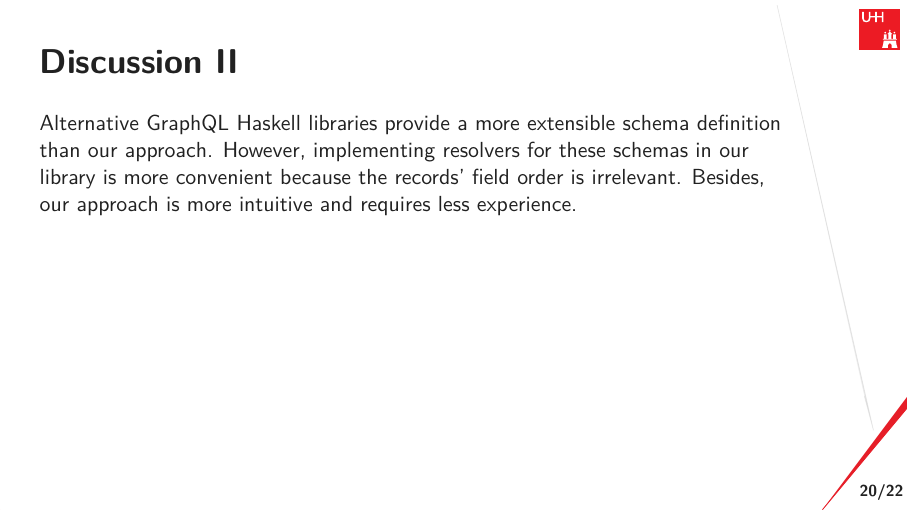
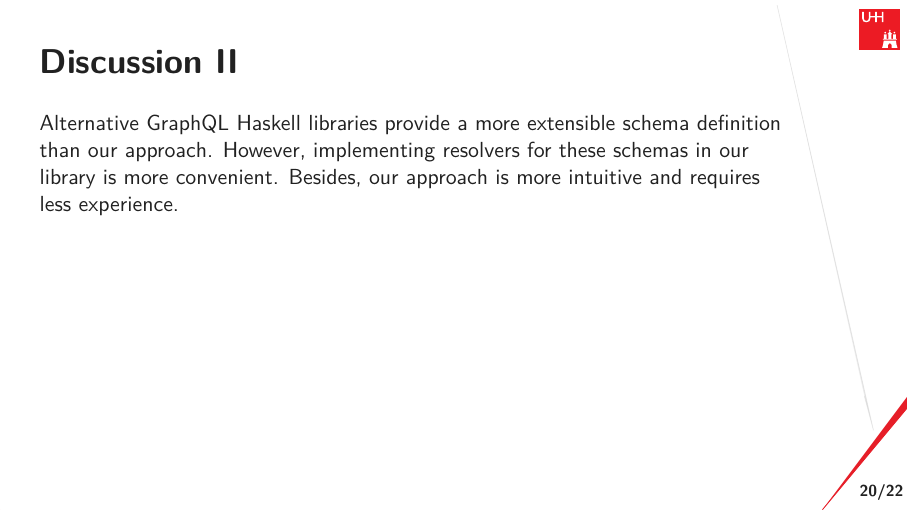
Before and after one commit to nalchevanidze/presentation-bsc, LaTeX slides (main.tex, which reads src/sections/discussion.tex): page 21 of 26. Compiled offline with XeLaTeX.

Commit message:
discussions

```diff
--- a/src/sections/discussion.tex
+++ b/src/sections/discussion.tex
@@ -22,7 +22,7 @@
 
 Because we use Haskell, we automatically gain laziness and purity, freeing developers from explicitly dealing with concurrency and laziness and allowing them to focus on business logic.
 
-Alternative GraphQL Haskell libraries provide a more extensible schema definition than our approach. However, implementing resolvers for these schemas in our library is more convenient because the records' field order is irrelevant. Besides, our approach is more intuitive and requires less experience.
+Alternative GraphQL Haskell libraries provide a more extensible schema definition than our approach. However, implementing resolvers for these schemas in our library is more convenient. Besides, our approach is more intuitive and requires less experience.
 
 \end{frame}
 
```
